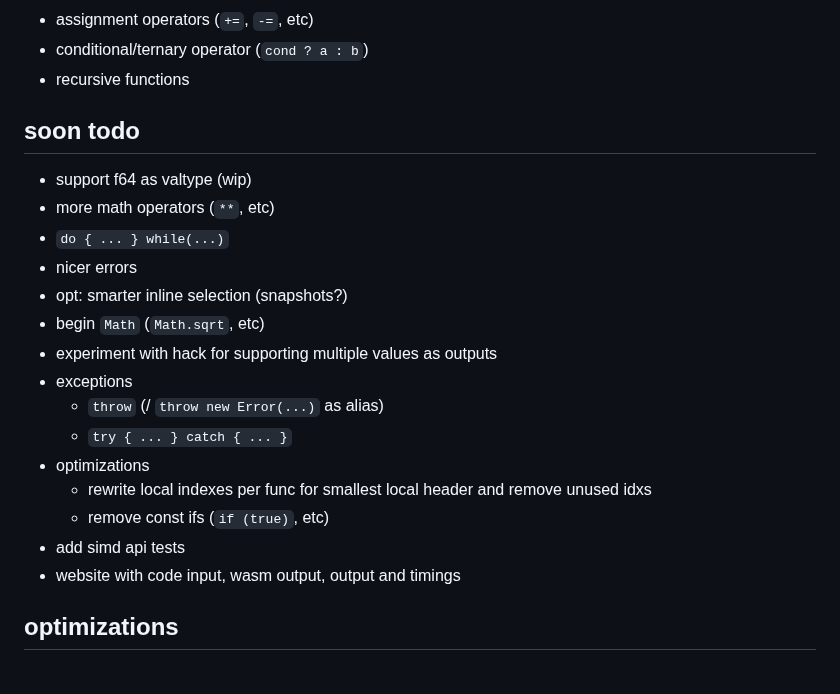
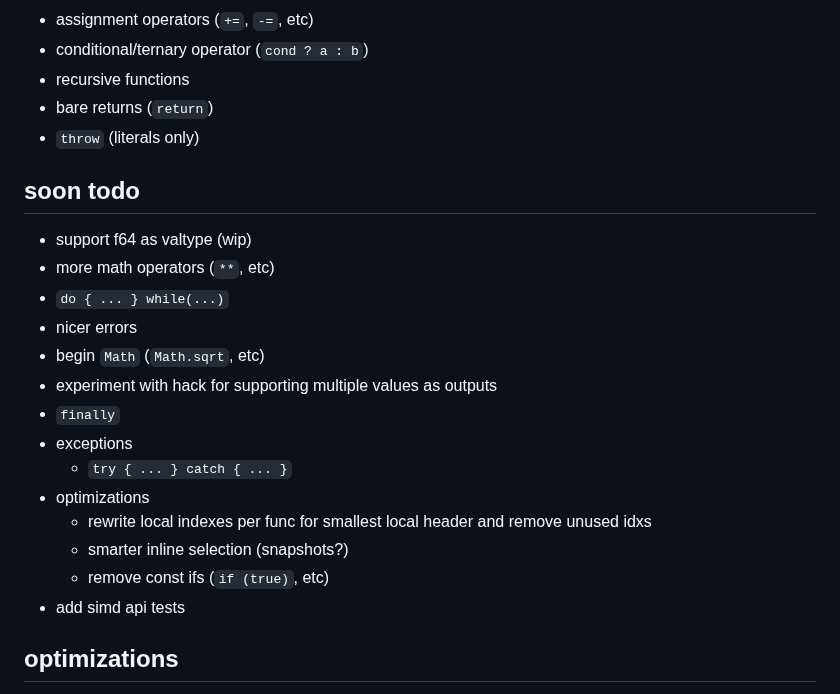
Before and after one commit to CanadaHonk/porffor, a Markdown page: README.md, the part around the change. GitHub-like rendering.

Commit message:
readme: update

```diff
--- a/README.md
+++ b/README.md
@@ -60,23 +60,24 @@ see [optimizations](#optimizations) for opts implemented/supported.
 - assignment operators (`+=`, `-=`, etc)
 - conditional/ternary operator (`cond ? a : b`)
 - recursive functions
+- bare returns (`return`)
+- `throw` (literals only)
 
 ## soon todo
 - support f64 as valtype (wip)
 - more math operators (`**`, etc)
 - `do { ... } while(...)`
 - nicer errors
-- opt: smarter inline selection (snapshots?)
 - begin `Math` (`Math.sqrt`, etc)
 - experiment with hack for supporting multiple values as outputs
+- `finally`
 - exceptions
-  - `throw` (/ `throw new Error(...)` as alias)
   - `try { ... } catch { ... }`
 - optimizations
   - rewrite local indexes per func for smallest local header and remove unused idxs
+  - smarter inline selection (snapshots?)
   - remove const ifs (`if (true)`, etc)
 - add simd api tests
-- website with code input, wasm output, output and timings
 
 ## optimizations
 mostly for reducing size. do not really care about compiler perf/time as long as it is reasonable. we do not use/rely on external opt tools (`wasm-opt`, etc), instead doing optimization inside the compiler itself creating even smaller code sizes than `wasm-opt` itself can produce as we have more internal information. (this also enables fast + small runtime use as a potential cursed jit in frontend).
```
